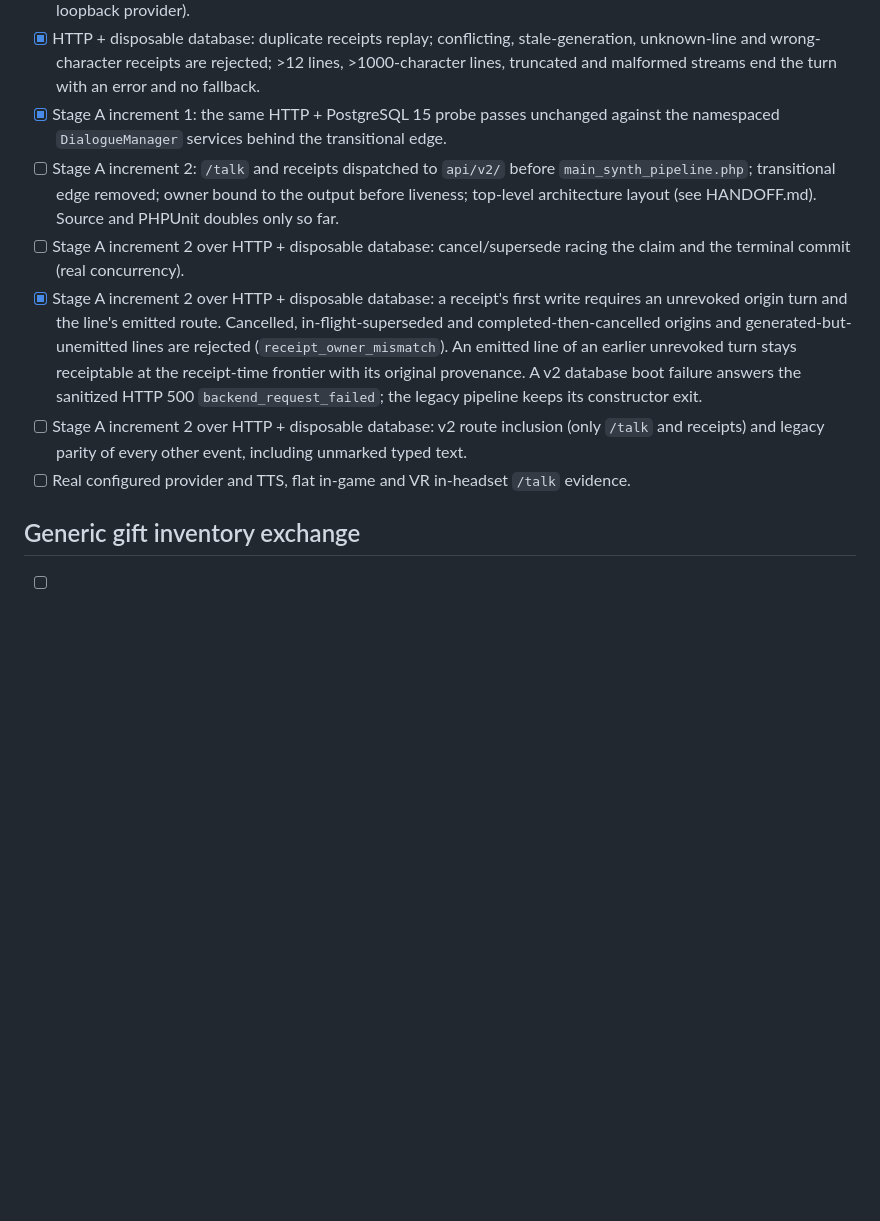
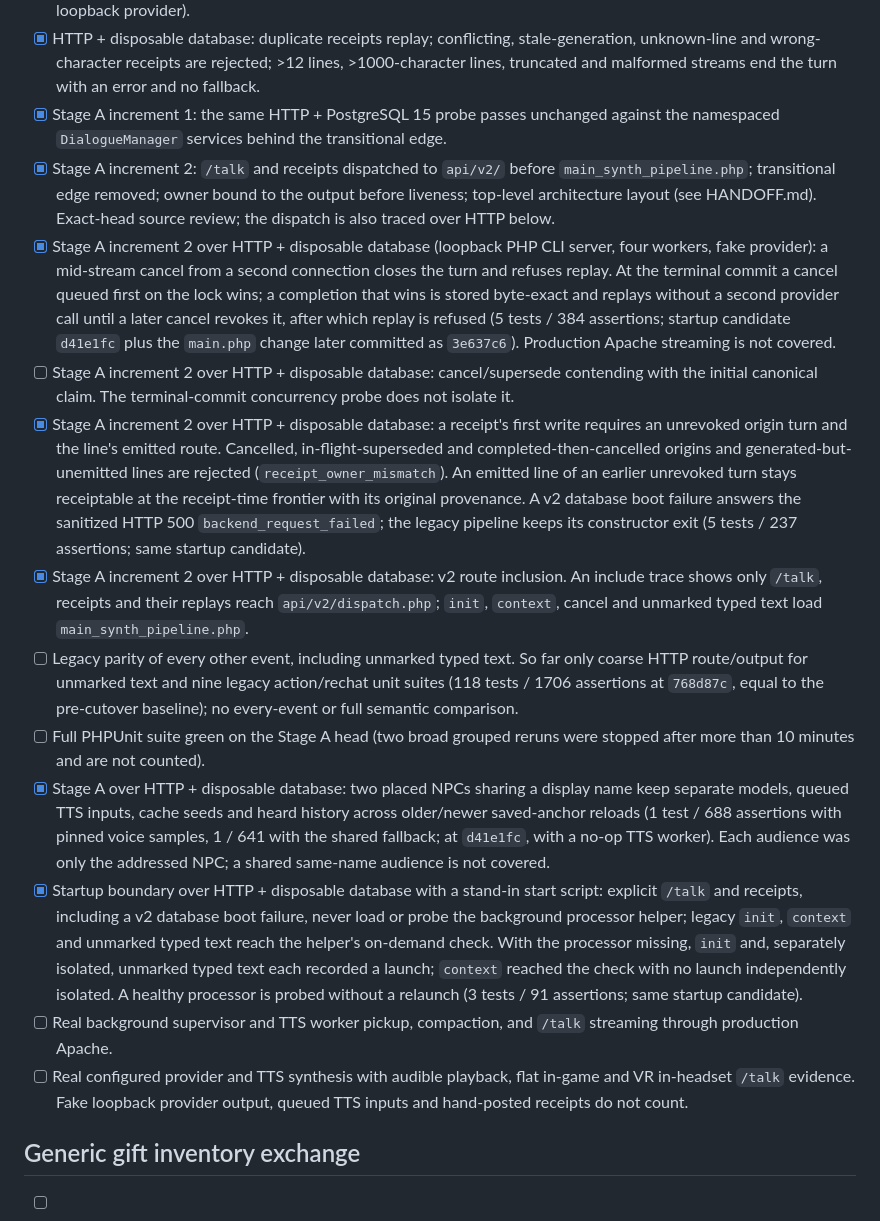
Before and after one commit to Dwemer-Dynamics/SynthServer, a Markdown page: docs/ALPHA-ACCEPTANCE.md, the part around the change. Drawn GitHub-style; blank space fills up the shorter version.

Commit message:
Reconcile Stage A controlled validation evidence

```diff
--- a/docs/ALPHA-ACCEPTANCE.md
+++ b/docs/ALPHA-ACCEPTANCE.md
@@ -12,20 +12,49 @@
   lines, truncated and malformed streams end the turn with an error and no fallback.
 - [x] Stage A increment 1: the same HTTP + PostgreSQL 15 probe passes unchanged against the
   namespaced `DialogueManager` services behind the transitional edge.
-- [ ] Stage A increment 2: `/talk` and receipts dispatched to `api/v2/` before
+- [x] Stage A increment 2: `/talk` and receipts dispatched to `api/v2/` before
   `main_synth_pipeline.php`; transitional edge removed; owner bound to the output before liveness;
-  top-level architecture layout (see HANDOFF.md). Source and PHPUnit doubles only so far.
-- [ ] Stage A increment 2 over HTTP + disposable database: cancel/supersede racing the claim and
-  the terminal commit (real concurrency).
+  top-level architecture layout (see HANDOFF.md). Exact-head source review; the dispatch is also
+  traced over HTTP below.
+- [x] Stage A increment 2 over HTTP + disposable database (loopback PHP CLI server, four workers,
+  fake provider): a mid-stream cancel from a second connection closes the turn and refuses replay.
+  At the terminal commit a cancel queued first on the lock wins; a completion that wins is stored
+  byte-exact and replays without a second provider call until a later cancel revokes it, after
+  which replay is refused (5 tests / 384 assertions; startup candidate `d41e1fc` plus the
+  `main.php` change later committed as `3e637c6`). Production Apache streaming is not covered.
+- [ ] Stage A increment 2 over HTTP + disposable database: cancel/supersede contending with the
+  initial canonical claim. The terminal-commit concurrency probe does not isolate it.
 - [x] Stage A increment 2 over HTTP + disposable database: a receipt's first write requires an
   unrevoked origin turn and the line's emitted route. Cancelled, in-flight-superseded and
   completed-then-cancelled origins and generated-but-unemitted lines are rejected
   (`receipt_owner_mismatch`). An emitted line of an earlier unrevoked turn stays receiptable at
   the receipt-time frontier with its original provenance. A v2 database boot failure answers the
-  sanitized HTTP 500 `backend_request_failed`; the legacy pipeline keeps its constructor exit.
-- [ ] Stage A increment 2 over HTTP + disposable database: v2 route inclusion (only `/talk` and
-  receipts) and legacy parity of every other event, including unmarked typed text.
-- [ ] Real configured provider and TTS, flat in-game and VR in-headset `/talk` evidence.
+  sanitized HTTP 500 `backend_request_failed`; the legacy pipeline keeps its constructor exit
+  (5 tests / 237 assertions; same startup candidate).
+- [x] Stage A increment 2 over HTTP + disposable database: v2 route inclusion. An include trace
+  shows only `/talk`, receipts and their replays reach `api/v2/dispatch.php`; `init`, `context`,
+  cancel and unmarked typed text load `main_synth_pipeline.php`.
+- [ ] Legacy parity of every other event, including unmarked typed text. So far only coarse HTTP
+  route/output for unmarked text and nine legacy action/rechat unit suites (118 tests / 1706
+  assertions at `768d87c`, equal to the pre-cutover baseline); no every-event or full semantic comparison.
+- [ ] Full PHPUnit suite green on the Stage A head (two broad grouped reruns were stopped after
+  more than 10 minutes and are not counted).
+- [x] Stage A over HTTP + disposable database: two placed NPCs sharing a display name keep separate
+  models, queued TTS inputs, cache seeds and heard history across older/newer saved-anchor
+  reloads (1 test / 688 assertions with pinned voice samples, 1 / 641 with the shared fallback;
+  at `d41e1fc`, with a no-op TTS worker).
+  Each audience was only the addressed NPC; a shared same-name audience is not covered.
+- [x] Startup boundary over HTTP + disposable database with a stand-in start script: explicit
+  `/talk` and receipts, including a v2 database boot failure, never load or probe the background
+  processor helper; legacy `init`, `context` and unmarked typed text reach the helper's on-demand
+  check. With the processor missing, `init` and, separately isolated, unmarked typed text each
+  recorded a launch; `context` reached the check with no launch independently isolated. A healthy
+  processor is probed without a relaunch (3 tests / 91 assertions; same startup candidate).
+- [ ] Real background supervisor and TTS worker pickup, compaction, and `/talk` streaming through
+  production Apache.
+- [ ] Real configured provider and TTS synthesis with audible playback, flat in-game and VR
+  in-headset `/talk` evidence. Fake loopback provider output, queued TTS inputs and hand-posted
+  receipts do not count.
 
 ## Generic gift inventory exchange
 
```
Also changed, not shown: docs/HANDOFF.md (+24 -4 lines).
